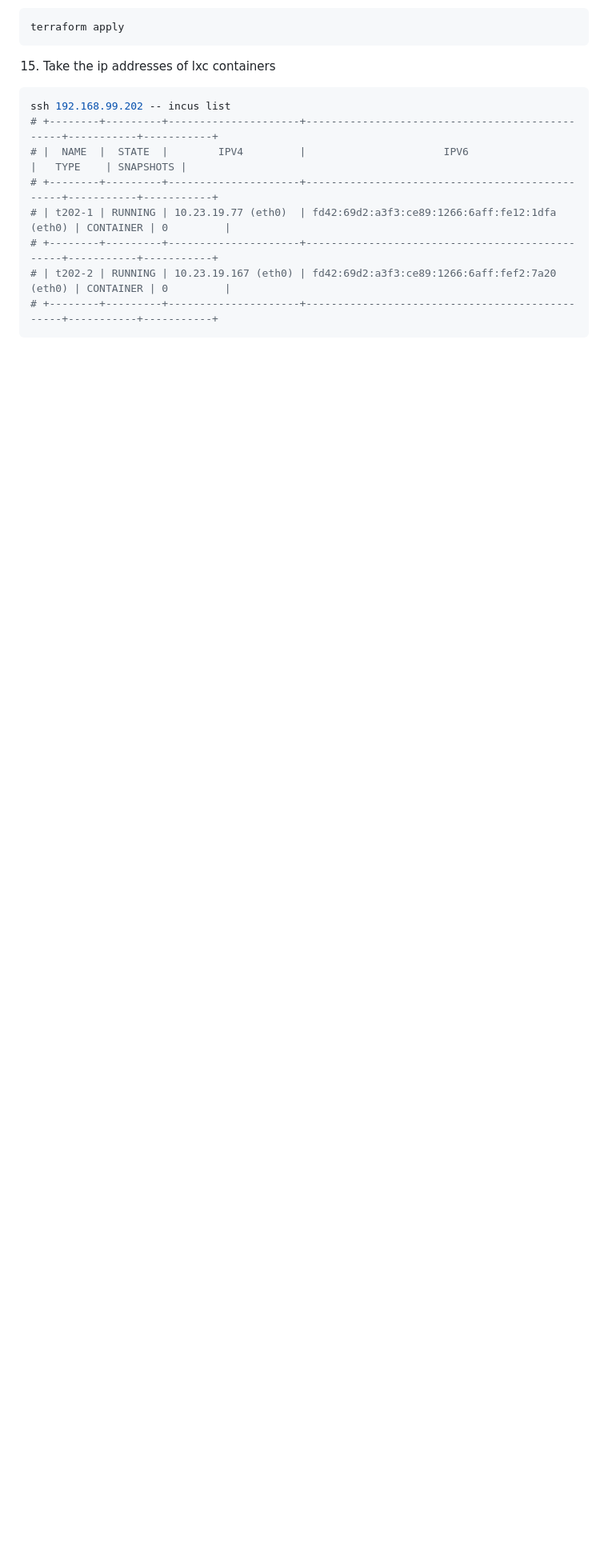
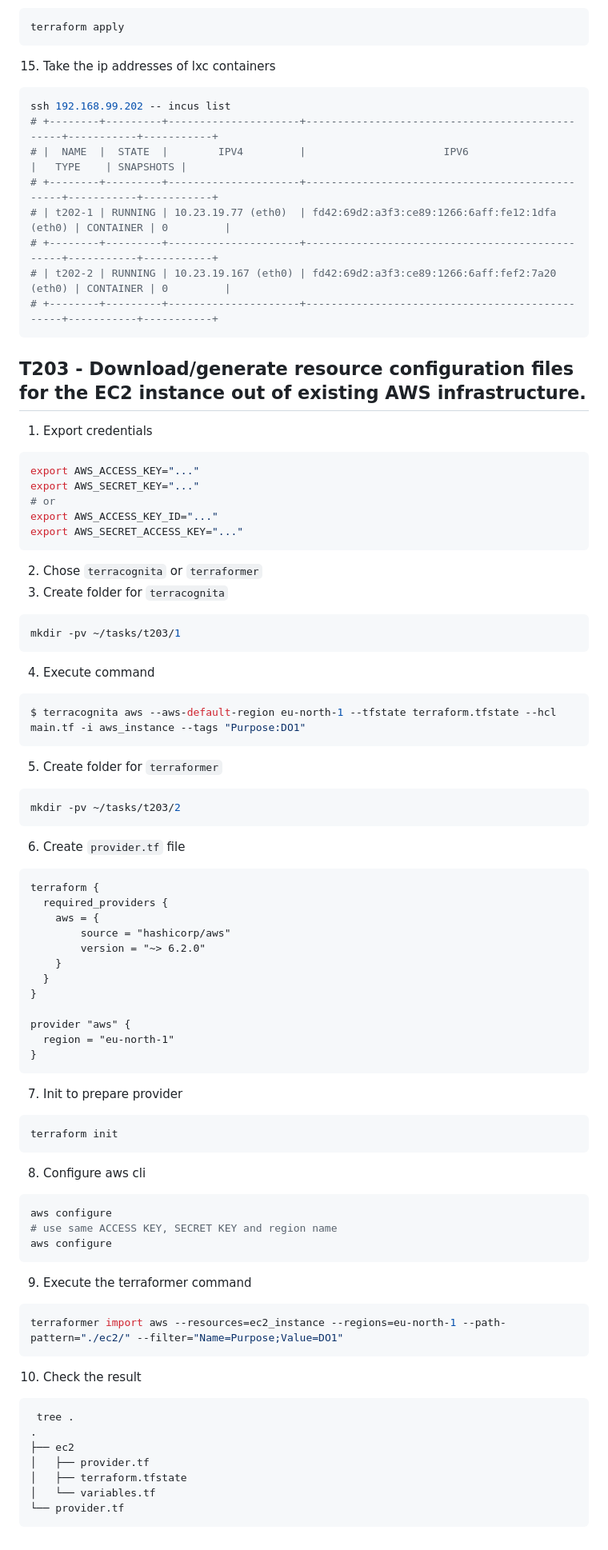
Before and after one commit to tonytech83/containerization-and-infrastructure, a Markdown page: 08-exam-preparation/README.md, the part around one of its changes. Shown at 80% size. Drawn GitHub-style; blank space fills up the shorter version.

Commit message:
add solution for t203

````diff
--- a/08-exam-preparation/README.md
+++ b/08-exam-preparation/README.md
@@ -508,3 +508,65 @@ ssh 192.168.99.202 -- incus list
 # | t202-2 | RUNNING | 10.23.19.167 (eth0) | fd42:69d2:a3f3:ce89:1266:6aff:fef2:7a20 (eth0) | CONTAINER | 0         |
 # +--------+---------+---------------------+------------------------------------------------+-----------+-----------+
 ```
+
+## T203 - Download/generate resource configuration files for the EC2 instance out of existing AWS infrastructure.
+1. Export credentials
+```sh
+export AWS_ACCESS_KEY="..."
+export AWS_SECRET_KEY="..."
+# or
+export AWS_ACCESS_KEY_ID="..."
+export AWS_SECRET_ACCESS_KEY="..."
+```
+2. Chose `terracognita` or `terraformer`
+3. Create folder for `terracognita`
+```sh
+mkdir -pv ~/tasks/t203/1
+```
+4. Execute command
+```sh
+$ terracognita aws --aws-default-region eu-north-1 --tfstate terraform.tfstate --hcl main.tf -i aws_instance --tags "Purpose:DO1"
+```
+5. Create folder for `terraformer`
+```sh
+mkdir -pv ~/tasks/t203/2
+```
+6. Create `provider.tf` file
+```hcl
+terraform {
+  required_providers {
+    aws = {
+        source = "hashicorp/aws"
+        version = "~> 6.2.0"
+    }
+  }
+}
+
+provider "aws" {
+  region = "eu-north-1"
+}
+```
+7. Init to prepare provider
+```sh
+terraform init
+```
+8. Configure aws cli
+```sh
+aws configure
+# use same ACCESS KEY, SECRET KEY and region name
+aws configure
+```
+9.  Execute the terraformer command
+```sh
+terraformer import aws --resources=ec2_instance --regions=eu-north-1 --path-pattern="./ec2/" --filter="Name=Purpose;Value=DO1"
+```
+10. Check the result
+```sh
+ tree .
+.
+├── ec2
+│   ├── provider.tf
+│   ├── terraform.tfstate
+│   └── variables.tf
+└── provider.tf
+```
````
Also changed, not shown: other parts of 08-exam-preparation/README.md (+1 -1 lines).
